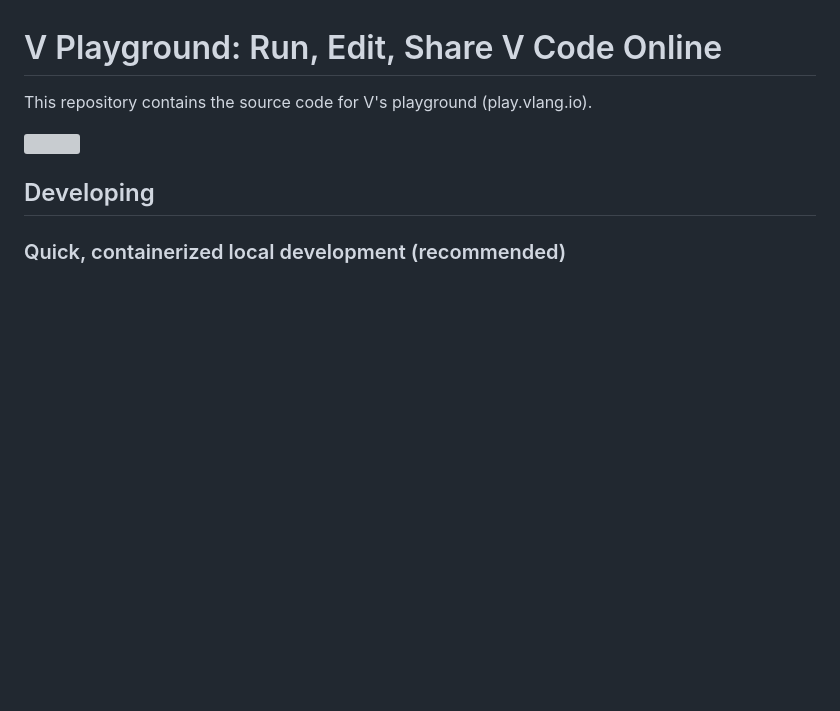
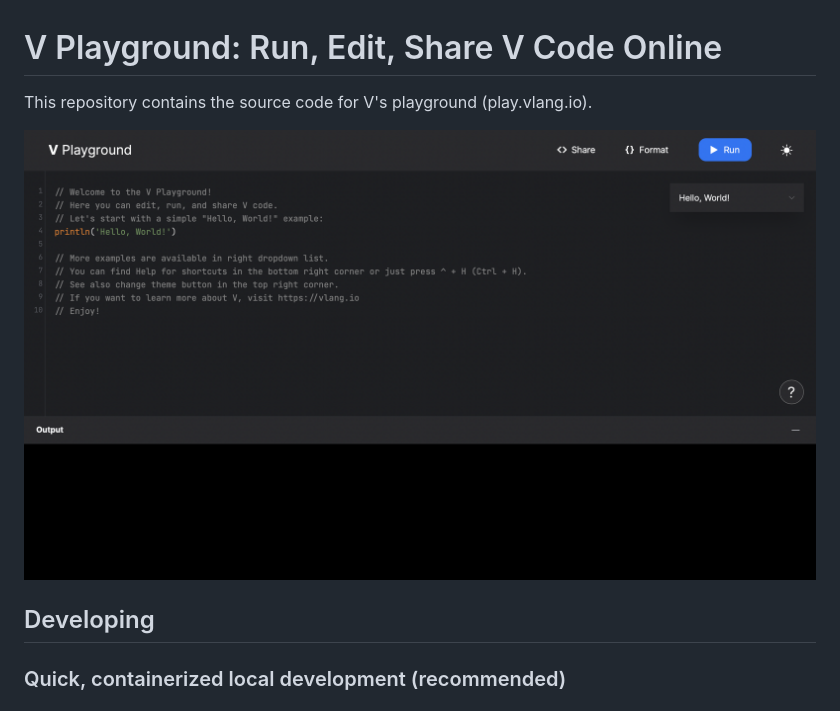
Before and after one commit to i582/play-vlang, a Markdown page: README.md, the part around the change. Rendered like a GitHub page; pictures changed too: docs/images/playground.png; blank space fills up the shorter version; grey boxes are pictures that could not be loaded.

```diff
--- a/README.md
+++ b/README.md
@@ -2,7 +2,7 @@
 
 This repository contains the source code for V's playground (play.vlang.io).
 
-![](./docs/images/playground_light.png)
+![](./docs/images/playground.png)
 
 ## Developing
 
```
